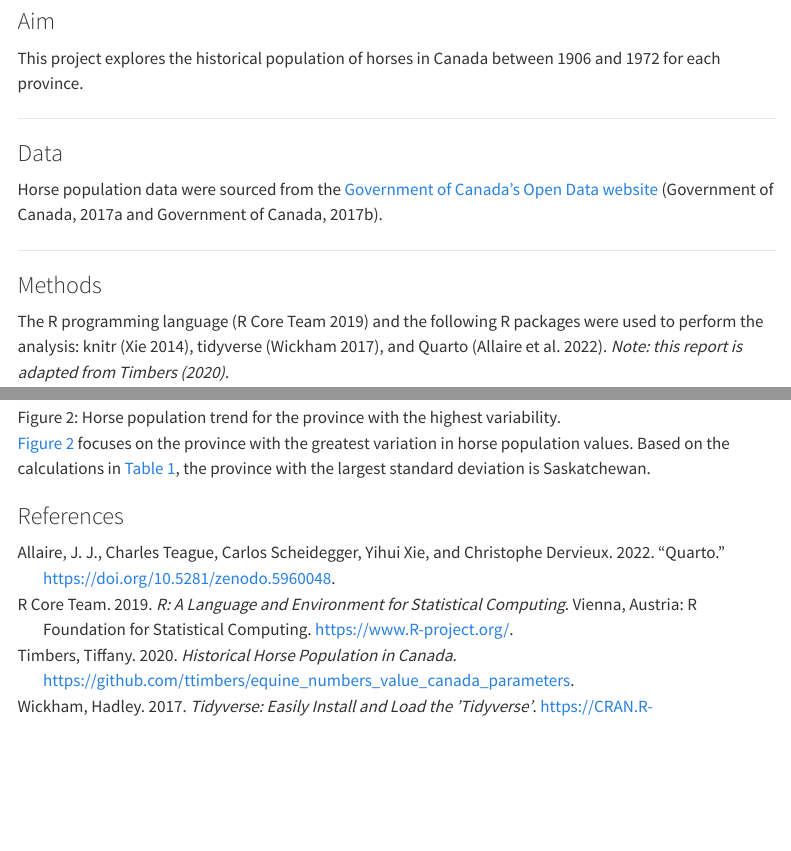
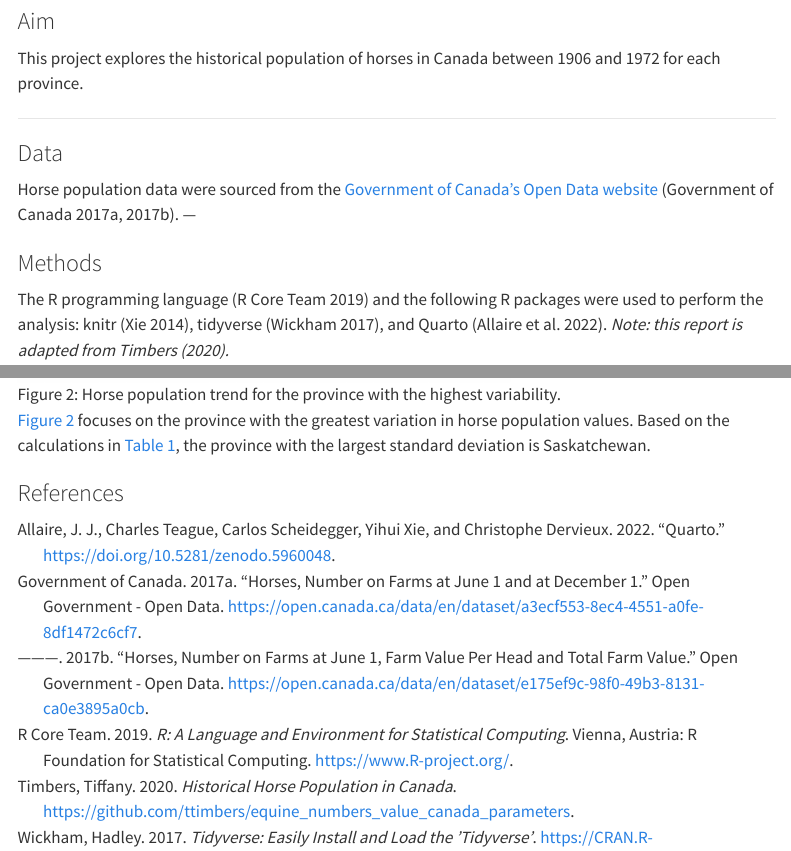
Before and after one commit to nathansihombing/ia4-nathansihombing-quarto-r, a Quarto document (reports/qmd_example.qmd): the page in a window 1100 px wide, from 150 px down, and a second part further down, joined at a grey line. Rendered offline with R 4.5, knitr and Pandoc in place of Quarto, with nearby package versions; menus at the side of the page are left out.

Commit message:
Rebuild report files

```diff
--- a/reports/qmd_example.qmd
+++ b/reports/qmd_example.qmd
@@ -28,8 +28,7 @@ between 1906 and 1972 for each province.
 
 Horse population data were sourced from the
 [Government of Canada's Open Data website](http://open.canada.ca/en/open-data)
-(Government of Canada, 2017a and Government of Canada, 2017b).
-
+[@horses1; @horses2].
 ---
 
 ### Methods
```
Also changed, not shown: reports/qmd_example.pdf, 1 other file.
